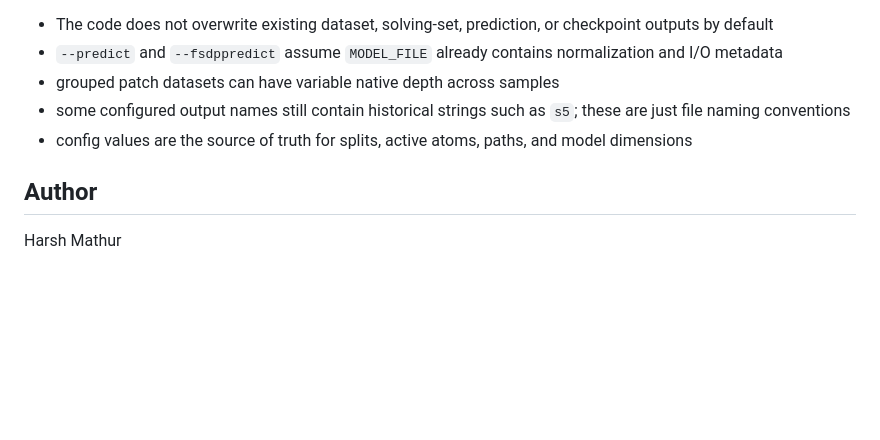
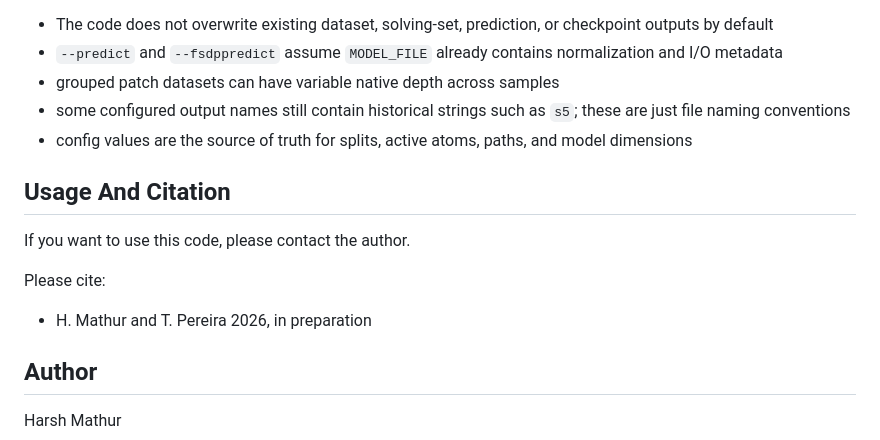
Before and after one commit to harshmathur1990/FFNOML, a Markdown page: README.md, the part around the change. GitHub-like rendering; blank space fills up the shorter version.

```diff
--- a/README.md
+++ b/README.md
@@ -464,6 +464,14 @@ It now compares on shared `z_scale` directly and does not interpolate to column
 - some configured output names still contain historical strings such as `s5`; these are just file naming conventions
 - config values are the source of truth for splits, active atoms, paths, and model dimensions
 
+## Usage And Citation
+
+If you want to use this code, please contact the author.
+
+Please cite:
+
+- H. Mathur and T. Pereira 2026, in preparation
+
 ## Author
 
 Harsh Mathur
```
